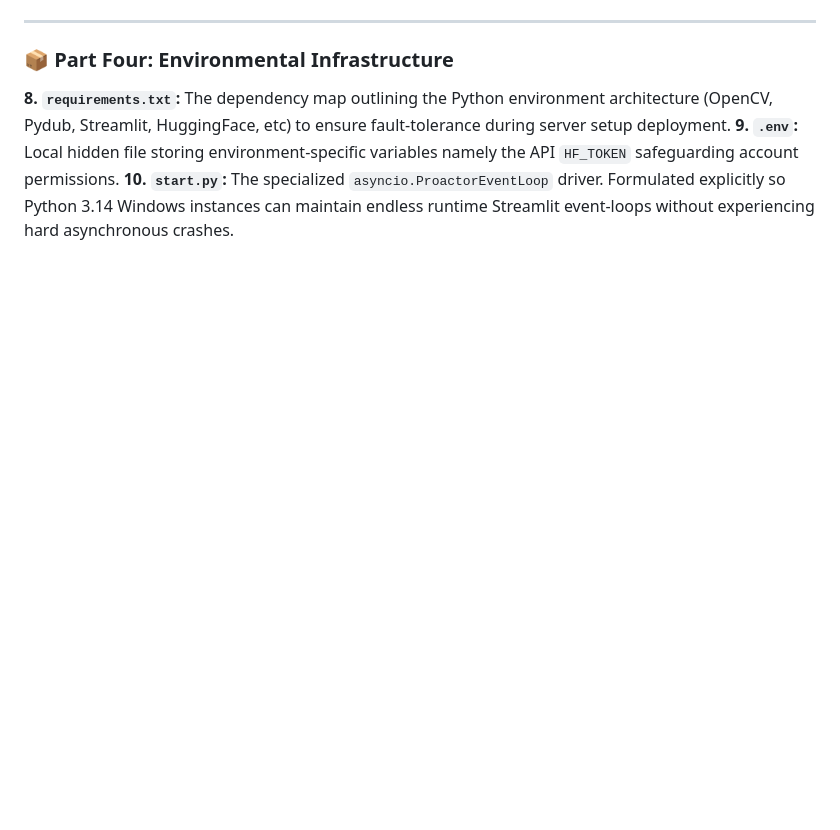
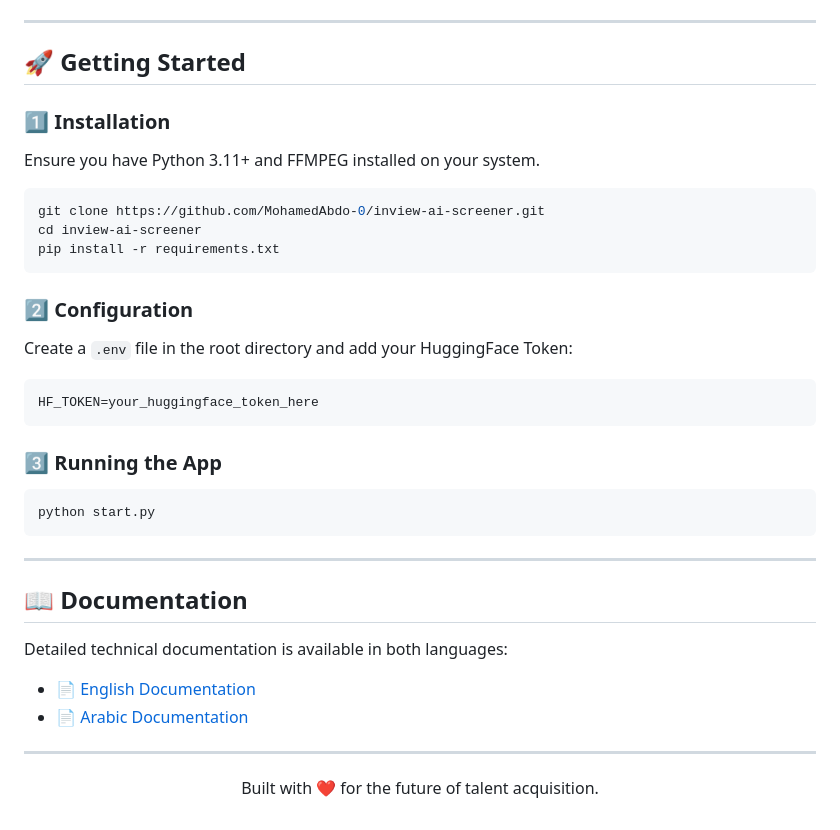
Before and after one commit to MohamedAbdo-0/inview-ai-screener, a Markdown page: README.md, the part around one of its changes. Drawn GitHub-style; blank space fills up the shorter version.

````diff
--- a/README.md
+++ b/README.md
@@ -86,7 +59,36 @@ The repository constitutes 10 robust files operating in complete concert:
 
 ---
 
-### 📦 Part Four: Environmental Infrastructure
-**8. `requirements.txt`:** The dependency map outlining the Python environment architecture (OpenCV, Pydub, Streamlit, HuggingFace, etc) to ensure fault-tolerance during server setup deployment.
-**9. `.env`:** Local hidden file storing environment-specific variables namely the API `HF_TOKEN` safeguarding account permissions.
-**10. `start.py`:** The specialized `asyncio.ProactorEventLoop` driver. Formulated explicitly so Python 3.14 Windows instances can maintain endless runtime Streamlit event-loops without experiencing hard asynchronous crashes.
+## 🚀 Getting Started
+
+### 1️⃣ Installation
+Ensure you have Python 3.11+ and FFMPEG installed on your system.
+```bash
+git clone https://github.com/MohamedAbdo-0/inview-ai-screener.git
+cd inview-ai-screener
+pip install -r requirements.txt
+```
+
+### 2️⃣ Configuration
+Create a `.env` file in the root directory and add your HuggingFace Token:
+```env
+HF_TOKEN=your_huggingface_token_here
+```
+
+### 3️⃣ Running the App
+```bash
+python start.py
+```
+
+---
+
+## 📖 Documentation
+Detailed technical documentation is available in both languages:
+- 📄 [English Documentation](Inview_AI_Screener_Documentation_EN.md)
+- 📄 [Arabic Documentation](Inview_AI_Screener_Documentation_AR.md)
+
+---
+
+<p align="center">
+  Built with ❤️ for the future of talent acquisition.
+</p>
````
Also changed, not shown: other parts of README.md (+44 -71 lines), inview_hero.png (added).
